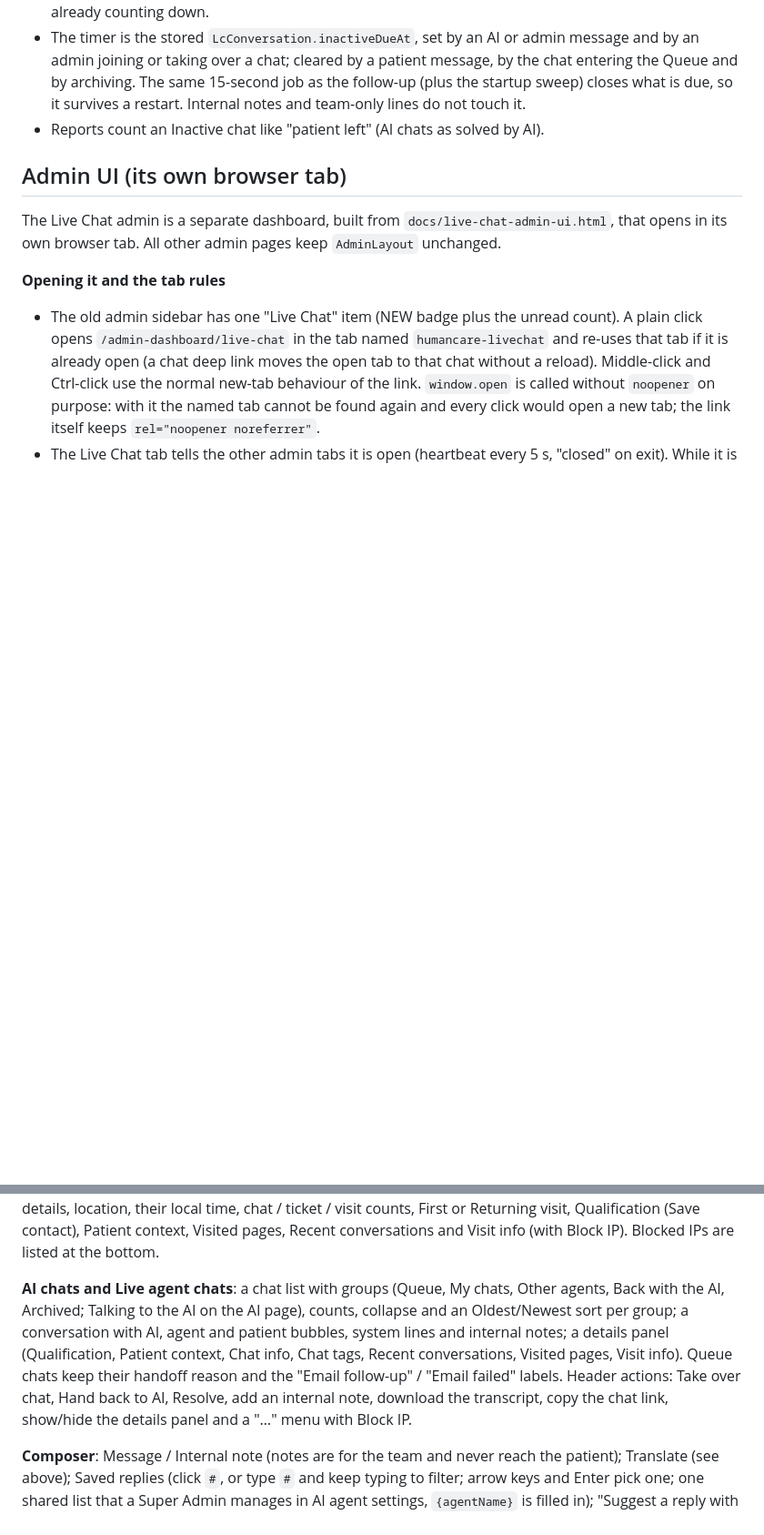
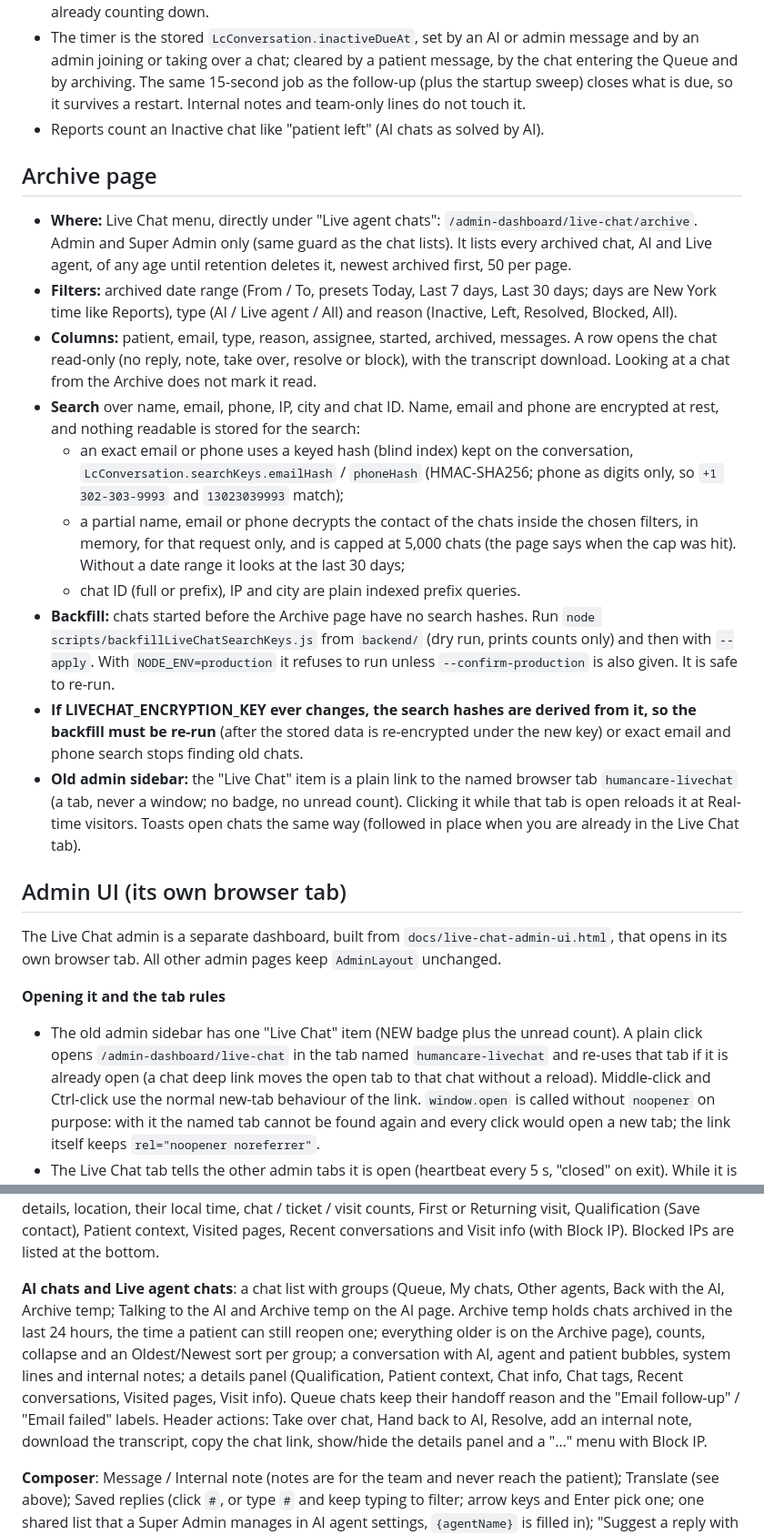
Before and after one commit to Humancare11/connect, a Markdown page: docs/live-chat.md, 2 parts joined by grey strips. Shown at 91% size. Rendered like a GitHub page; blank space fills up the shorter version.

Commit message:
docs(live-chat): Archive page
Co-Authored-By: Claude Sonnet 5.5 <noreply@anthropic.com>

```diff
--- a/docs/live-chat.md
+++ b/docs/live-chat.md
@@ -59,6 +59,19 @@ Admin side only: the patient never sees a badge, toggle or translation, and sees
 - The timer is the stored `LcConversation.inactiveDueAt`, set by an AI or admin message and by an admin joining or taking over a chat; cleared by a patient message, by the chat entering the Queue and by archiving. The same 15-second job as the follow-up (plus the startup sweep) closes what is due, so it survives a restart. Internal notes and team-only lines do not touch it.
 - Reports count an Inactive chat like "patient left" (AI chats as solved by AI).
 
+## Archive page
+
+- **Where:** Live Chat menu, directly under "Live agent chats": `/admin-dashboard/live-chat/archive`. Admin and Super Admin only (same guard as the chat lists). It lists every archived chat, AI and Live agent, of any age until retention deletes it, newest archived first, 50 per page.
+- **Filters:** archived date range (From / To, presets Today, Last 7 days, Last 30 days; days are New York time like Reports), type (AI / Live agent / All) and reason (Inactive, Left, Resolved, Blocked, All).
+- **Columns:** patient, email, type, reason, assignee, started, archived, messages. A row opens the chat read-only (no reply, note, take over, resolve or block), with the transcript download. Looking at a chat from the Archive does not mark it read.
+- **Search** over name, email, phone, IP, city and chat ID. Name, email and phone are encrypted at rest, and nothing readable is stored for the search:
+  - an exact email or phone uses a keyed hash (blind index) kept on the conversation, `LcConversation.searchKeys.emailHash` / `phoneHash` (HMAC-SHA256; phone as digits only, so `+1 302-303-9993` and `13023039993` match);
+  - a partial name, email or phone decrypts the contact of the chats inside the chosen filters, in memory, for that request only, and is capped at 5,000 chats (the page says when the cap was hit). Without a date range it looks at the last 30 days;
+  - chat ID (full or prefix), IP and city are plain indexed prefix queries.
+- **Backfill:** chats started before the Archive page have no search hashes. Run `node scripts/backfillLiveChatSearchKeys.js` from `backend/` (dry run, prints counts only) and then with `--apply`. With `NODE_ENV=production` it refuses to run unless `--confirm-production` is also given. It is safe to re-run.
+- **If LIVECHAT_ENCRYPTION_KEY ever changes, the search hashes are derived from it, so the backfill must be re-run** (after the stored data is re-encrypted under the new key) or exact email and phone search stops finding old chats.
+- **Old admin sidebar:** the "Live Chat" item is a plain link to the named browser tab `humancare-livechat` (a tab, never a window; no badge, no unread count). Clicking it while that tab is open reloads it at Real-time visitors. Toasts open chats the same way (followed in place when you are already in the Live Chat tab).
+
 ## Admin UI (its own browser tab)
 
 The Live Chat admin is a separate dashboard, built from `docs/live-chat-admin-ui.html`, that opens in its own browser tab. All other admin pages keep `AdminLayout` unchanged.
@@ -73,7 +86,7 @@ The Live Chat admin is a separate dashboard, built from `docs/live-chat-admin-ui
 
 **Real-time visitors**: the table (name, email, activity, Start chat / View chat / Join, edit pencil, teammate, time on all pages, country, state). Visitors waiting for an agent are pinned to the top. The Care radar flags a patient who has been on the booking page for 4 minutes without booking. The right panel shows contact details, location, their local time, chat / ticket / visit counts, First or Returning visit, Qualification (Save contact), Patient context, Visited pages, Recent conversations and Visit info (with Block IP). Blocked IPs are listed at the bottom.
 
-**AI chats and Live agent chats**: a chat list with groups (Queue, My chats, Other agents, Back with the AI, Archived; Talking to the AI on the AI page), counts, collapse and an Oldest/Newest sort per group; a conversation with AI, agent and patient bubbles, system lines and internal notes; a details panel (Qualification, Patient context, Chat info, Chat tags, Recent conversations, Visited pages, Visit info). Queue chats keep their handoff reason and the "Email follow-up" / "Email failed" labels. Header actions: Take over chat, Hand back to AI, Resolve, add an internal note, download the transcript, copy the chat link, show/hide the details panel and a "…" menu with Block IP.
+**AI chats and Live agent chats**: a chat list with groups (Queue, My chats, Other agents, Back with the AI, Archive temp; Talking to the AI and Archive temp on the AI page. Archive temp holds chats archived in the last 24 hours, the time a patient can still reopen one; everything older is on the Archive page), counts, collapse and an Oldest/Newest sort per group; a conversation with AI, agent and patient bubbles, system lines and internal notes; a details panel (Qualification, Patient context, Chat info, Chat tags, Recent conversations, Visited pages, Visit info). Queue chats keep their handoff reason and the "Email follow-up" / "Email failed" labels. Header actions: Take over chat, Hand back to AI, Resolve, add an internal note, download the transcript, copy the chat link, show/hide the details panel and a "…" menu with Block IP.
 
 **Composer**: Message / Internal note (notes are for the team and never reach the patient); Translate (see above); Saved replies (click `#`, or type `#` and keep typing to filter; arrow keys and Enter pick one; one shared list that a Super Admin manages in AI agent settings, `{agentName}` is filled in); "Suggest a reply with AI" (puts a draft in the box, nothing is sent until the admin edits and sends it); emoji; attach a file; Enter sends, Shift+Enter starts a new line.
 
```
